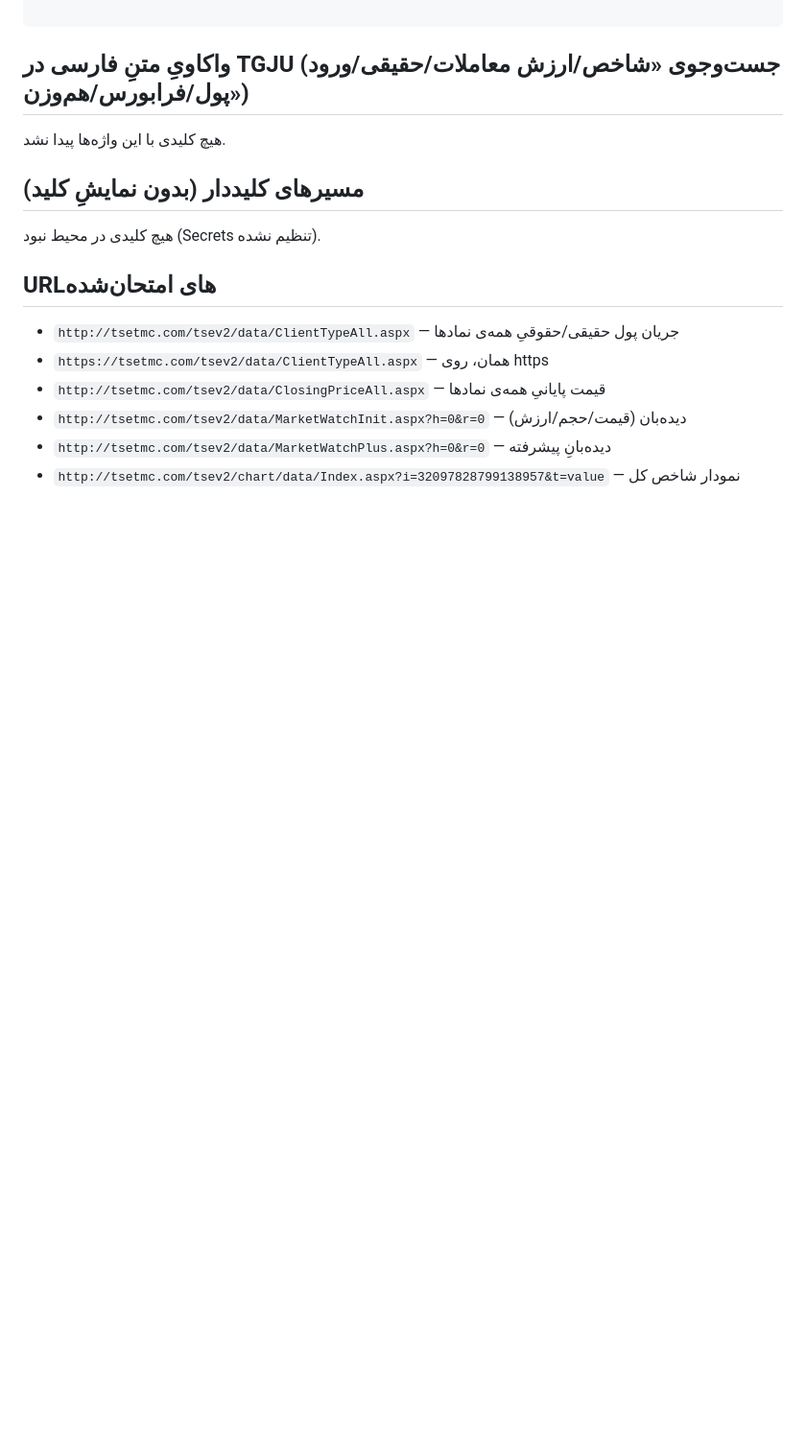
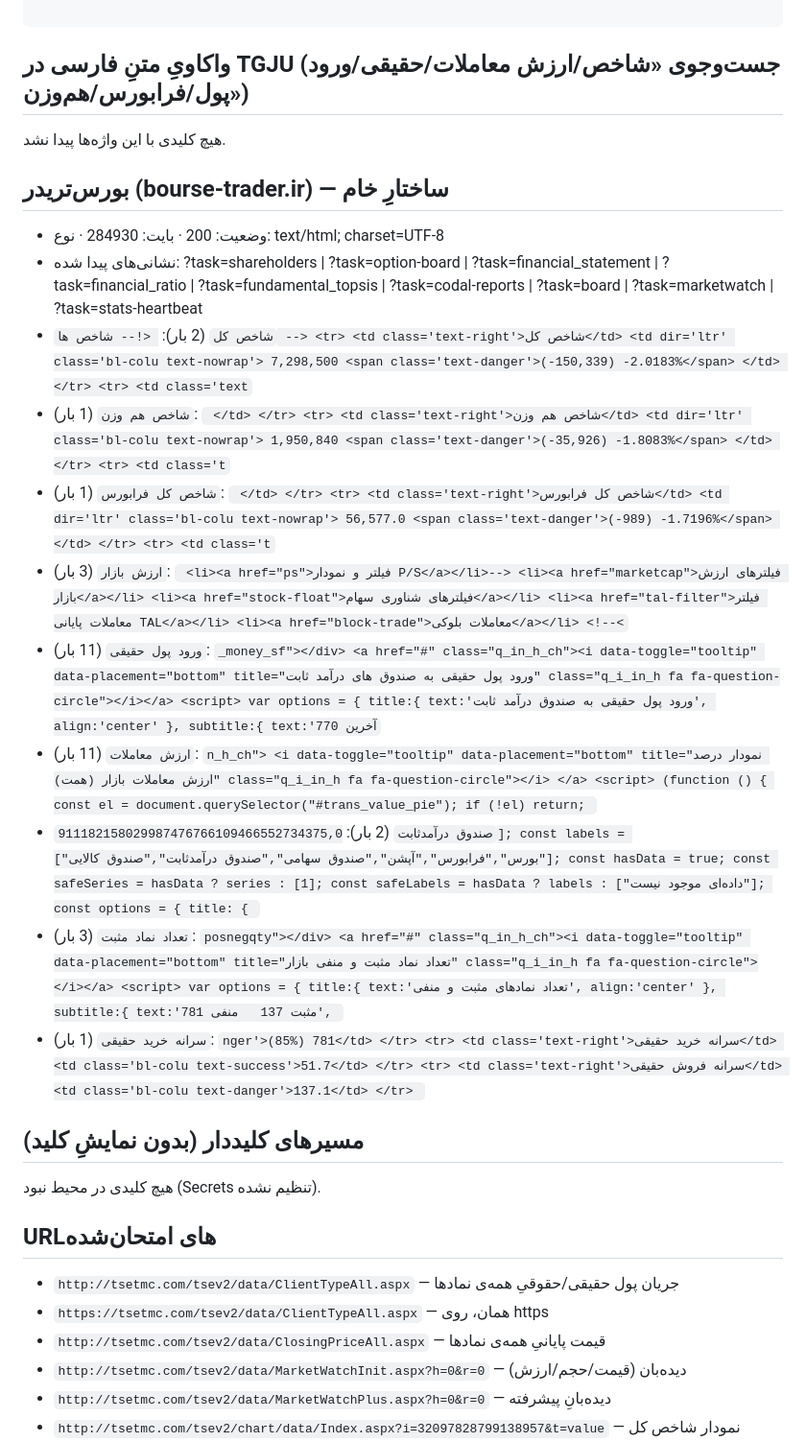
Before and after one commit to AliB11/Garmasanj-Eghtesad, a Markdown page: reports/probe-bourse.md, the part around one of its changes. Shown at 96% size. Drawn GitHub-style; blank space fills up the shorter version.

```diff
--- a/reports/probe-bourse.md
+++ b/reports/probe-bourse.md
@@ -89,6 +89,20 @@ bourse_asia-dow: {
 
 هیچ کلیدی با این واژه‌ها پیدا نشد.
 
+## بورس‌تریدر (bourse-trader.ir) — ساختارِ خام
+
+- وضعیت: 200 · بایت: 284930 · نوع: text/html; charset=UTF-8
+- نشانی‌های پیدا شده: ?task=shareholders | ?task=option-board | ?task=financial_statement | ?task=financial_ratio | ?task=fundamental_topsis | ?task=codal-reports | ?task=board | ?task=marketwatch | ?task=stats-heartbeat
+- `شاخص کل` (2 بار): ` <!-- شاخص ها --> <tr> <td class='text-right'>شاخص کل</td> <td dir='ltr' class='bl-colu text-nowrap'> 7,298,500 <span class='text-danger'>(-150,339) -2.0183%</span> </td> </tr> <tr> <td class='text`
+- `شاخص هم وزن` (1 بار): ` </td> </tr> <tr> <td class='text-right'>شاخص هم وزن</td> <td dir='ltr' class='bl-colu text-nowrap'> 1,950,840 <span class='text-danger'>(-35,926) -1.8083%</span> </td> </tr> <tr> <td class='t`
+- `شاخص کل فرابورس` (1 بار): ` </td> </tr> <tr> <td class='text-right'>شاخص کل فرابورس</td> <td dir='ltr' class='bl-colu text-nowrap'> 56,577.0 <span class='text-danger'>(-989) -1.7196%</span> </td> </tr> <tr> <td class='t`
+- `ارزش بازار` (3 بار): ` <li><a href="ps">فیلتر و نمودار P/S</a></li>--> <li><a href="marketcap">فیلترهای ارزش بازار</a></li> <li><a href="stock-float">فیلترهای شناوری سهام</a></li> <li><a href="tal-filter">فیلتر معاملات پایانی TAL</a></li> <li><a href="block-trade">معاملات بلوکی</a></li> <!--<`
+- `ورود پول حقیقی` (11 بار): `_money_sf"></div> <a href="#" class="q_in_h_ch"><i data-toggle="tooltip" data-placement="bottom" title="ورود پول حقیقی به صندوق های درآمد ثابت" class="q_i_in_h fa fa-question-circle"></i></a> <script> var options = { title:{ text:'ورود پول حقیقی به صندوق درآمد ثابت', align:'center' }, subtitle:{ text:'آخرین 770`
+- `ارزش معاملات` (11 بار): `n_h_ch"> <i data-toggle="tooltip" data-placement="bottom" title="نمودار درصد ارزش معاملات بازار (همت)" class="q_i_in_h fa fa-question-circle"></i> </a> <script> (function () { const el = document.querySelector("#trans_value_pie"); if (!el) return; `
+- `صندوق درآمدثابت` (2 بار): `911182158029987476766109466552734375,0]; const labels = ["بورس","فرابورس","آپشن","صندوق سهامی","صندوق درآمدثابت","صندوق کالایی"]; const hasData = true; const safeSeries = hasData ? series : [1]; const safeLabels = hasData ? labels : ["داده‌ای موجود نیست"]; const options = { title: { `
+- `تعداد نماد مثبت` (3 بار): `posnegqty"></div> <a href="#" class="q_in_h_ch"><i data-toggle="tooltip" data-placement="bottom" title="تعداد نماد مثبت و منفی بازار" class="q_i_in_h fa fa-question-circle"></i></a> <script> var options = { title:{ text:'تعداد نمادهای مثبت و منفی', align:'center' }, subtitle:{ text:'مثبت 137   منفی 781', `
+- `سرانه خرید حقیقی` (1 بار): `nger'>(85%) 781</td> </tr> <tr> <td class='text-right'>سرانه خرید حقیقی</td> <td class='bl-colu text-success'>51.7</td> </tr> <tr> <td class='text-right'>سرانه فروش حقیقی</td> <td class='bl-colu text-danger'>137.1</td> </tr> `
+
 ## مسیرهای کلیددار (بدون نمایشِ کلید)
 
 هیچ کلیدی در محیط نبود (Secrets تنظیم نشده).
```
Also changed, not shown: other parts of reports/probe-bourse.md (+18 -18 lines).
